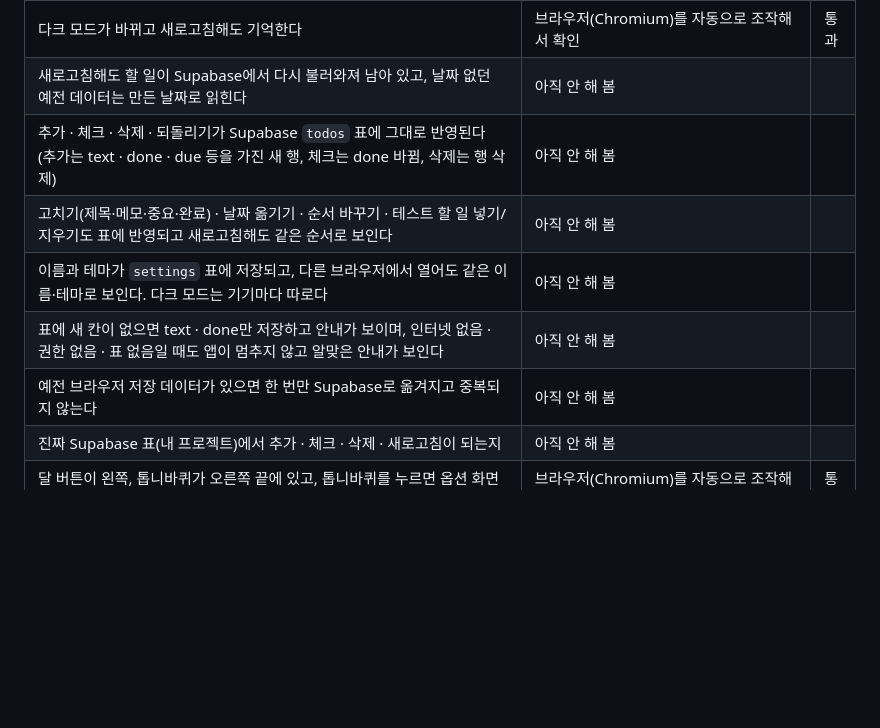
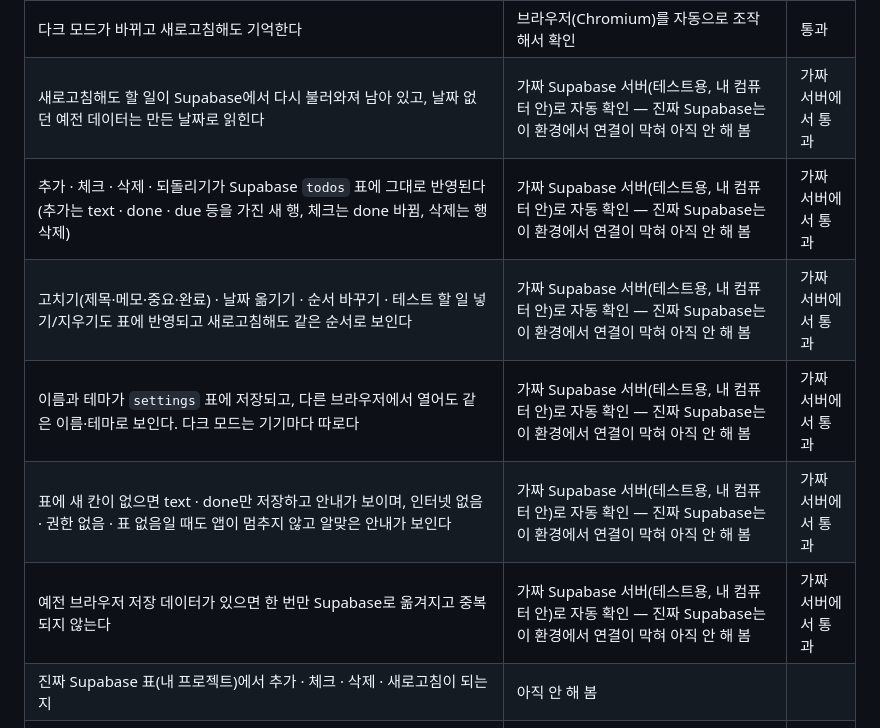
Before and after one commit to jinjun1117-spec/todo-hyeokjin, a Markdown page: 명세.md, the part around the change. Rendered like a GitHub page; blank space fills up the shorter version.

Commit message:
명세.md 완료 조건에 가짜 서버 확인 결과 기록
Co-Authored-By: Claude Sonnet 5.5 <noreply@anthropic.com>
Claude-Session: https://claude.ai/code/session_01NR8xJTgjYSzGvKn5Q2E72b

```diff
--- a/명세.md
+++ b/명세.md
@@ -107,12 +107,12 @@
 | "남은 할 일 N개"와 진행 막대가 그 날짜 기준으로 맞게 바뀌고, 전부 끝내면 축하 글이 보인다 | 브라우저(Chromium)를 자동으로 조작해서 확인 | 통과 |
 | "완료한 것 지우기"가 그 날짜의 완료한 것만 지우고 되돌릴 수 있다 | 브라우저(Chromium)를 자동으로 조작해서 확인 | 통과 |
 | 다크 모드가 바뀌고 새로고침해도 기억한다 | 브라우저(Chromium)를 자동으로 조작해서 확인 | 통과 |
-| 새로고침해도 할 일이 Supabase에서 다시 불러와져 남아 있고, 날짜 없던 예전 데이터는 만든 날짜로 읽힌다 | 아직 안 해 봄 | |
-| 추가 · 체크 · 삭제 · 되돌리기가 Supabase `todos` 표에 그대로 반영된다 (추가는 text · done · due 등을 가진 새 행, 체크는 done 바뀜, 삭제는 행 삭제) | 아직 안 해 봄 | |
-| 고치기(제목·메모·중요·완료) · 날짜 옮기기 · 순서 바꾸기 · 테스트 할 일 넣기/지우기도 표에 반영되고 새로고침해도 같은 순서로 보인다 | 아직 안 해 봄 | |
-| 이름과 테마가 `settings` 표에 저장되고, 다른 브라우저에서 열어도 같은 이름·테마로 보인다. 다크 모드는 기기마다 따로다 | 아직 안 해 봄 | |
-| 표에 새 칸이 없으면 text · done만 저장하고 안내가 보이며, 인터넷 없음 · 권한 없음 · 표 없음일 때도 앱이 멈추지 않고 알맞은 안내가 보인다 | 아직 안 해 봄 | |
-| 예전 브라우저 저장 데이터가 있으면 한 번만 Supabase로 옮겨지고 중복되지 않는다 | 아직 안 해 봄 | |
+| 새로고침해도 할 일이 Supabase에서 다시 불러와져 남아 있고, 날짜 없던 예전 데이터는 만든 날짜로 읽힌다 | 가짜 Supabase 서버(테스트용, 내 컴퓨터 안)로 자동 확인 — 진짜 Supabase는 이 환경에서 연결이 막혀 아직 안 해 봄 | 가짜 서버에서 통과 |
+| 추가 · 체크 · 삭제 · 되돌리기가 Supabase `todos` 표에 그대로 반영된다 (추가는 text · done · due 등을 가진 새 행, 체크는 done 바뀜, 삭제는 행 삭제) | 가짜 Supabase 서버(테스트용, 내 컴퓨터 안)로 자동 확인 — 진짜 Supabase는 이 환경에서 연결이 막혀 아직 안 해 봄 | 가짜 서버에서 통과 |
+| 고치기(제목·메모·중요·완료) · 날짜 옮기기 · 순서 바꾸기 · 테스트 할 일 넣기/지우기도 표에 반영되고 새로고침해도 같은 순서로 보인다 | 가짜 Supabase 서버(테스트용, 내 컴퓨터 안)로 자동 확인 — 진짜 Supabase는 이 환경에서 연결이 막혀 아직 안 해 봄 | 가짜 서버에서 통과 |
+| 이름과 테마가 `settings` 표에 저장되고, 다른 브라우저에서 열어도 같은 이름·테마로 보인다. 다크 모드는 기기마다 따로다 | 가짜 Supabase 서버(테스트용, 내 컴퓨터 안)로 자동 확인 — 진짜 Supabase는 이 환경에서 연결이 막혀 아직 안 해 봄 | 가짜 서버에서 통과 |
+| 표에 새 칸이 없으면 text · done만 저장하고 안내가 보이며, 인터넷 없음 · 권한 없음 · 표 없음일 때도 앱이 멈추지 않고 알맞은 안내가 보인다 | 가짜 Supabase 서버(테스트용, 내 컴퓨터 안)로 자동 확인 — 진짜 Supabase는 이 환경에서 연결이 막혀 아직 안 해 봄 | 가짜 서버에서 통과 |
+| 예전 브라우저 저장 데이터가 있으면 한 번만 Supabase로 옮겨지고 중복되지 않는다 | 가짜 Supabase 서버(테스트용, 내 컴퓨터 안)로 자동 확인 — 진짜 Supabase는 이 환경에서 연결이 막혀 아직 안 해 봄 | 가짜 서버에서 통과 |
 | 진짜 Supabase 표(내 프로젝트)에서 추가 · 체크 · 삭제 · 새로고침이 되는지 | 아직 안 해 봄 | |
 | 달 버튼이 왼쪽, 톱니바퀴가 오른쪽 끝에 있고, 톱니바퀴를 누르면 옵션 화면이 열리며 뒤로·톱니바퀴·탭으로 돌아올 수 있다 | 브라우저(Chromium)를 자동으로 조작해서 확인 | 통과 |
 | 옵션에서 이름을 쓰면 할 일 탭 제목이 "○○의 할 일 목록"이 되고, 지우면 원래대로이며, 새로고침해도 남는다 | 브라우저(Chromium)를 자동으로 조작해서 확인 | 통과 |
```
